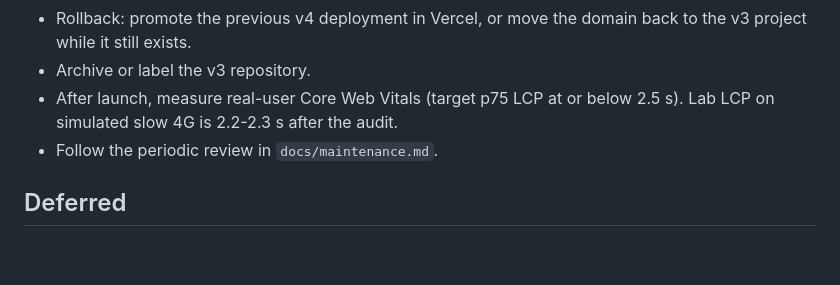
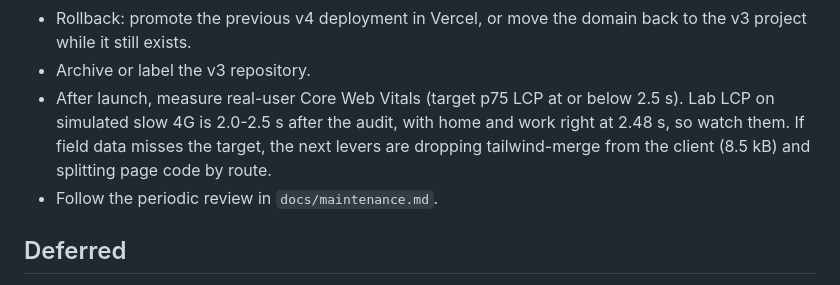
Before and after one commit to gmartins-dev/portfolio-v4, a Markdown page: ROADMAP.md, the part around the change. GitHub-like rendering; blank space fills up the shorter version.

```diff
--- a/ROADMAP.md
+++ b/ROADMAP.md
@@ -63,7 +63,10 @@ fixes it; until then it stays public.
   back to the v3 project while it still exists.
 - Archive or label the v3 repository.
 - After launch, measure real-user Core Web Vitals (target p75 LCP at or below
-  2.5 s). Lab LCP on simulated slow 4G is 2.2-2.3 s after the audit.
+  2.5 s). Lab LCP on simulated slow 4G is 2.0-2.5 s after the audit, with
+  home and work right at 2.48 s, so watch them. If field data misses the
+  target, the next levers are dropping tailwind-merge from the client
+  (8.5 kB) and splitting page code by route.
 - Follow the periodic review in `docs/maintenance.md`.
 
 ## Deferred
```
Also changed, not shown: CHANGELOG.md (+5 -2 lines).
